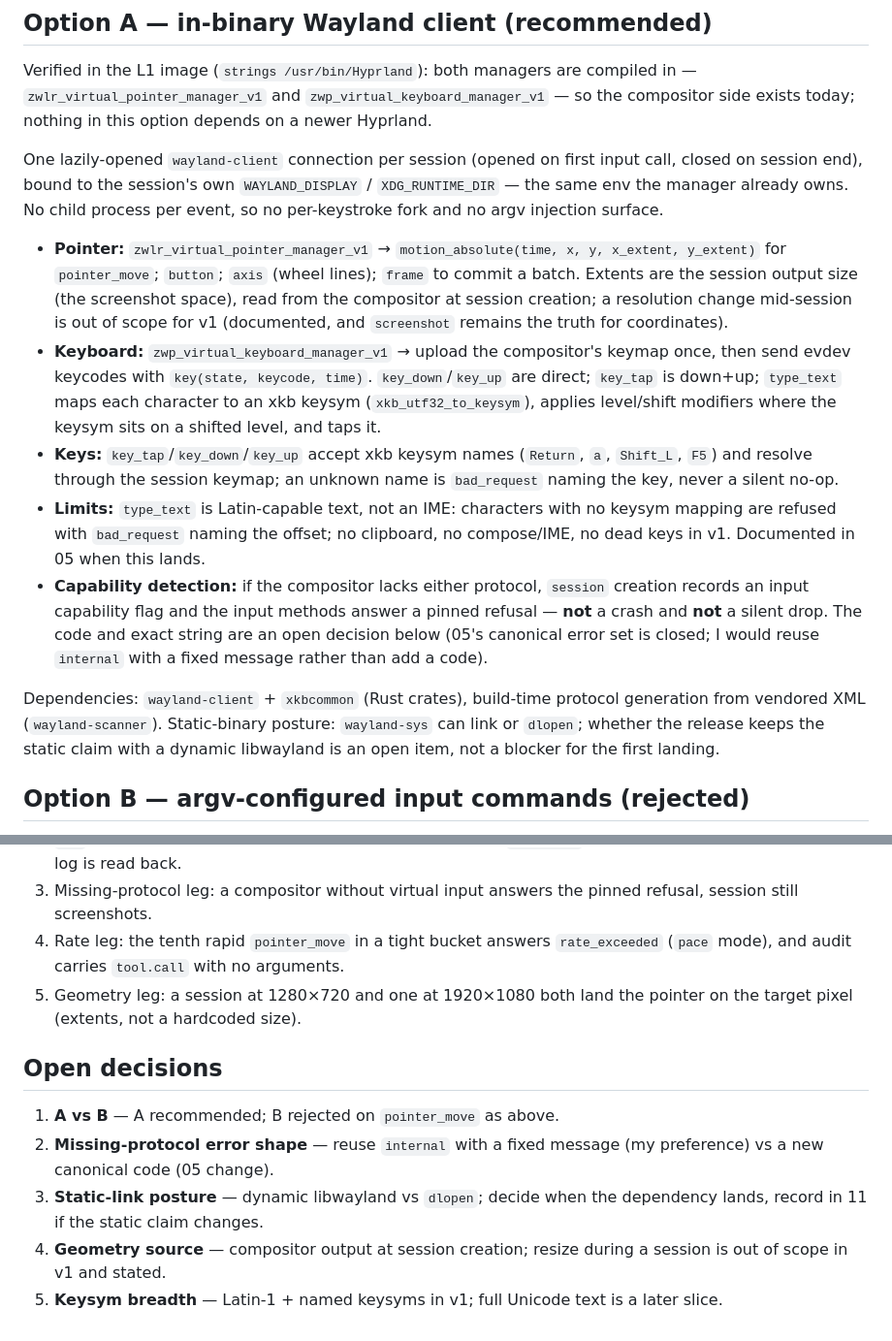
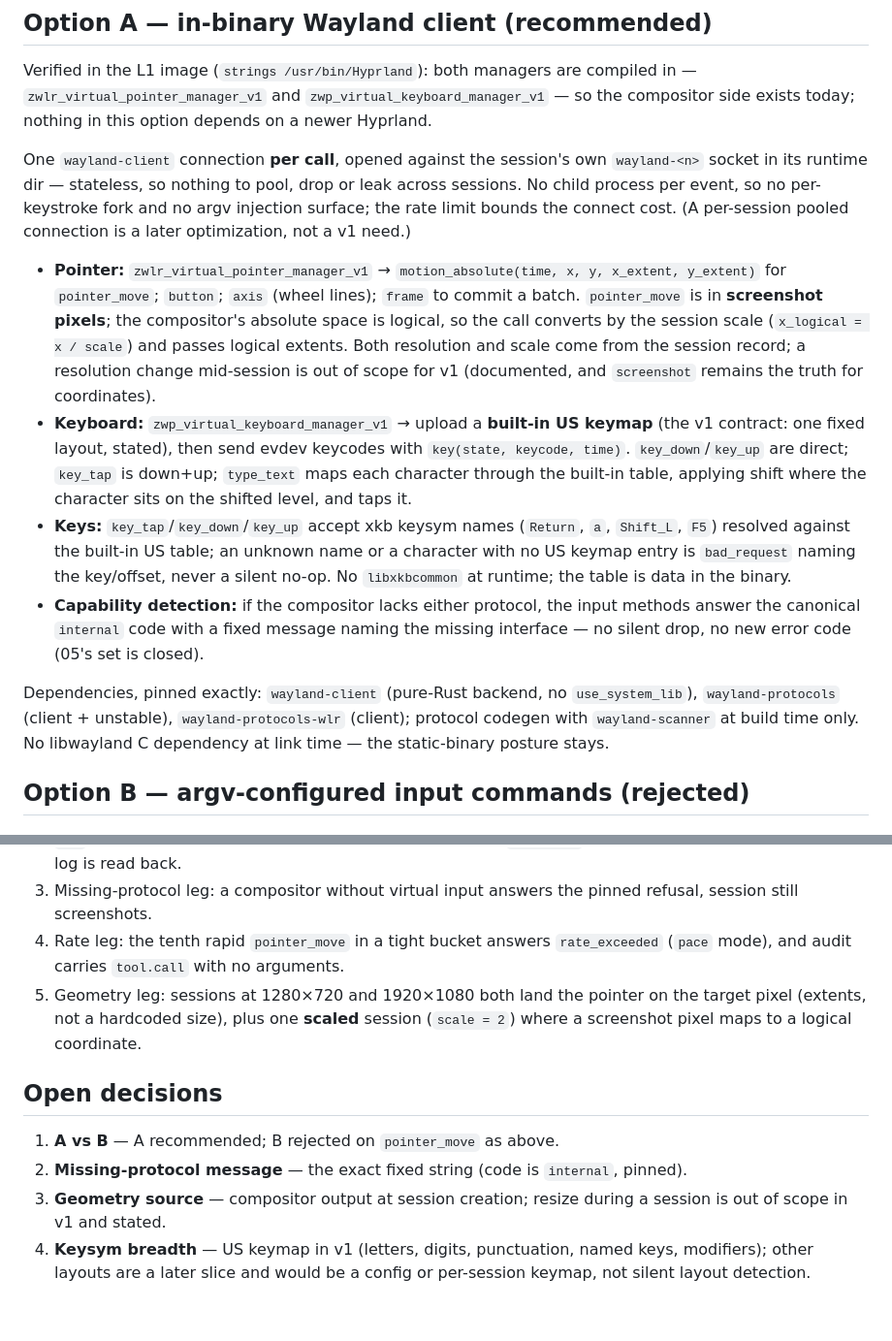
Before and after one commit to BlingusBot/dAIorama, a Markdown page: p5/input/README.md, 2 parts joined by grey strips. Shown at 97% size. Rendered like a GitHub page.

Commit message:
p5(input): pre-read pinned to the in-binary ruling (pure-Rust backend, US keymap)

```diff
--- a/p5/input/README.md
+++ b/p5/input/README.md
@@ -25,35 +25,33 @@ authorization, and a headless agent clicks the same session it screenshots.
 
 Verified in the L1 image (`strings /usr/bin/Hyprland`): both managers are compiled in — `zwlr_virtual_pointer_manager_v1` and `zwp_virtual_keyboard_manager_v1` — so the compositor side exists today; nothing in this option depends on a newer Hyprland.
 
-One lazily-opened `wayland-client` connection per session (opened on first input call, closed on
-session end), bound to the session's own `WAYLAND_DISPLAY` / `XDG_RUNTIME_DIR` — the same env the
-manager already owns. No child process per event, so no per-keystroke fork and no argv injection
-surface.
+One `wayland-client` connection **per call**, opened against the session's own `wayland-<n>`
+socket in its runtime dir — stateless, so nothing to pool, drop or leak across sessions. No child
+process per event, so no per-keystroke fork and no argv injection surface; the rate limit bounds
+the connect cost. (A per-session pooled connection is a later optimization, not a v1 need.)
 
 - **Pointer:** `zwlr_virtual_pointer_manager_v1` → `motion_absolute(time, x, y, x_extent,
   y_extent)` for `pointer_move`; `button`; `axis` (wheel lines); `frame` to commit a batch.
-  Extents are the session output size (the screenshot space), read from the compositor at session
-  creation; a resolution change mid-session is out of scope for v1 (documented, and `screenshot`
-  remains the truth for coordinates).
-- **Keyboard:** `zwp_virtual_keyboard_manager_v1` → upload the compositor's keymap once, then send
-  evdev keycodes with `key(state, keycode, time)`. `key_down`/`key_up` are direct; `key_tap` is
-  down+up; `type_text` maps each character to an xkb keysym (`xkb_utf32_to_keysym`), applies
-  level/shift modifiers where the keysym sits on a shifted level, and taps it.
+  `pointer_move` is in **screenshot pixels**; the compositor's absolute space is logical, so the
+  call converts by the session scale (`x_logical = x / scale`) and passes logical extents. Both
+  resolution and scale come from the session record; a resolution change mid-session is out of
+  scope for v1 (documented, and `screenshot` remains the truth for coordinates).
+- **Keyboard:** `zwp_virtual_keyboard_manager_v1` → upload a **built-in US keymap** (the v1
+  contract: one fixed layout, stated), then send evdev keycodes with `key(state, keycode, time)`.
+  `key_down`/`key_up` are direct; `key_tap` is down+up; `type_text` maps each character through
+  the built-in table, applying shift where the character sits on the shifted level, and taps it.
 - **Keys:** `key_tap`/`key_down`/`key_up` accept xkb keysym names (`Return`, `a`, `Shift_L`,
-  `F5`) and resolve through the session keymap; an unknown name is `bad_request` naming the key,
-  never a silent no-op.
-- **Limits:** `type_text` is Latin-capable text, not an IME: characters with no keysym mapping
-  are refused with `bad_request` naming the offset; no clipboard, no compose/IME, no dead keys in
-  v1. Documented in 05 when this lands.
-- **Capability detection:** if the compositor lacks either protocol, `session` creation records
-  an input capability flag and the input methods answer a pinned refusal — **not** a crash and
-  **not** a silent drop. The code and exact string are an open decision below (05's canonical
-  error set is closed; I would reuse `internal` with a fixed message rather than add a code).
+  `F5`) resolved against the built-in US table; an unknown name or a character with no US keymap
+  entry is `bad_request` naming the key/offset, never a silent no-op. No `libxkbcommon` at
+  runtime; the table is data in the binary.
+- **Capability detection:** if the compositor lacks either protocol, the input methods answer
+  the canonical `internal` code with a fixed message naming the missing interface — no silent
+  drop, no new error code (05's set is closed).
 
-Dependencies: `wayland-client` + `xkbcommon` (Rust crates), build-time protocol generation from
-vendored XML (`wayland-scanner`). Static-binary posture: `wayland-sys` can link or `dlopen`;
-whether the release keeps the static claim with a dynamic libwayland is an open item, not a
-blocker for the first landing.
+Dependencies, pinned exactly: `wayland-client` (pure-Rust backend, no `use_system_lib`),
+`wayland-protocols` (client + unstable), `wayland-protocols-wlr` (client); protocol codegen with
+`wayland-scanner` at build time only. No libwayland C dependency at link time — the static-binary
+posture stays.
 
 ## Option B — argv-configured input commands (rejected)
 
@@ -74,16 +72,16 @@ event and still fails `pointer_move`'s contract — rejected on the contract, no
    still screenshots.
 4. Rate leg: the tenth rapid `pointer_move` in a tight bucket answers `rate_exceeded` (`pace`
    mode), and audit carries `tool.call` with no arguments.
-5. Geometry leg: a session at 1280×720 and one at 1920×1080 both land the pointer on the target
-   pixel (extents, not a hardcoded size).
+5. Geometry leg: sessions at 1280×720 and 1920×1080 both land the pointer on the target pixel
+   (extents, not a hardcoded size), plus one **scaled** session (`scale = 2`) where a screenshot
+   pixel maps to a logical coordinate.
 
 ## Open decisions
 
 1. **A vs B** — A recommended; B rejected on `pointer_move` as above.
-2. **Missing-protocol error shape** — reuse `internal` with a fixed message (my preference) vs a
-   new canonical code (05 change).
-3. **Static-link posture** — dynamic libwayland vs `dlopen`; decide when the dependency lands,
-   record in 11 if the static claim changes.
-4. **Geometry source** — compositor output at session creation; resize during a session is out of
+2. **Missing-protocol message** — the exact fixed string (code is `internal`, pinned).
+3. **Geometry source** — compositor output at session creation; resize during a session is out of
    scope in v1 and stated.
-5. **Keysym breadth** — Latin-1 + named keysyms in v1; full Unicode text is a later slice.
+4. **Keysym breadth** — US keymap in v1 (letters, digits, punctuation, named keys, modifiers);
+   other layouts are a later slice and would be a config or per-session keymap, not silent
+   layout detection.
```
